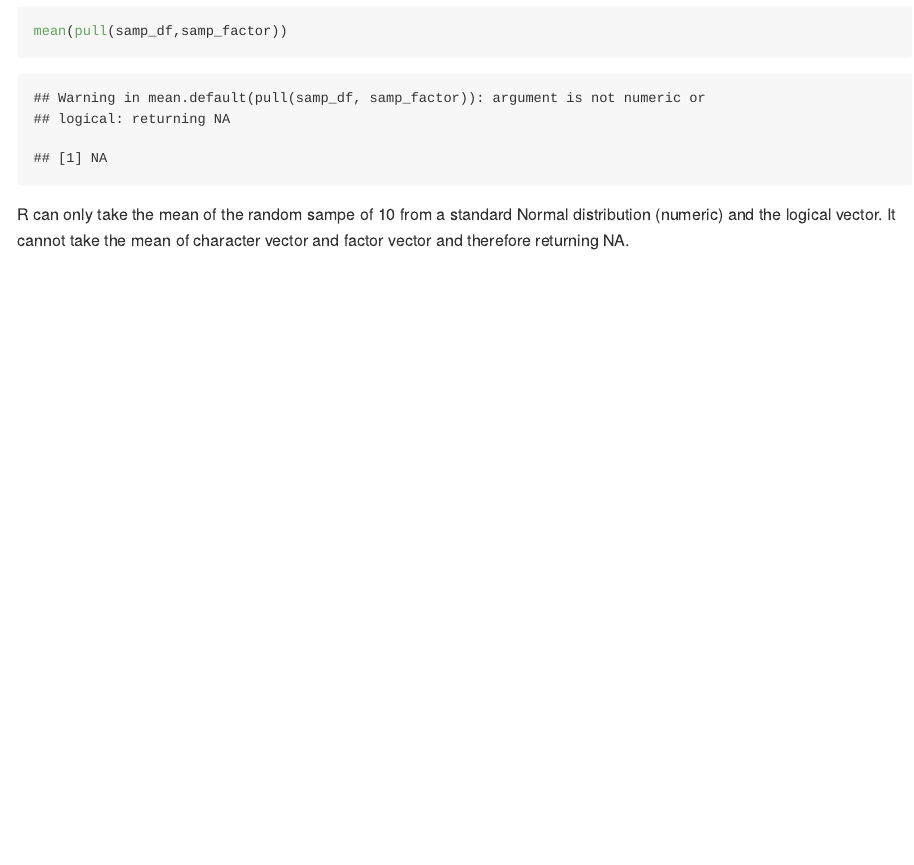
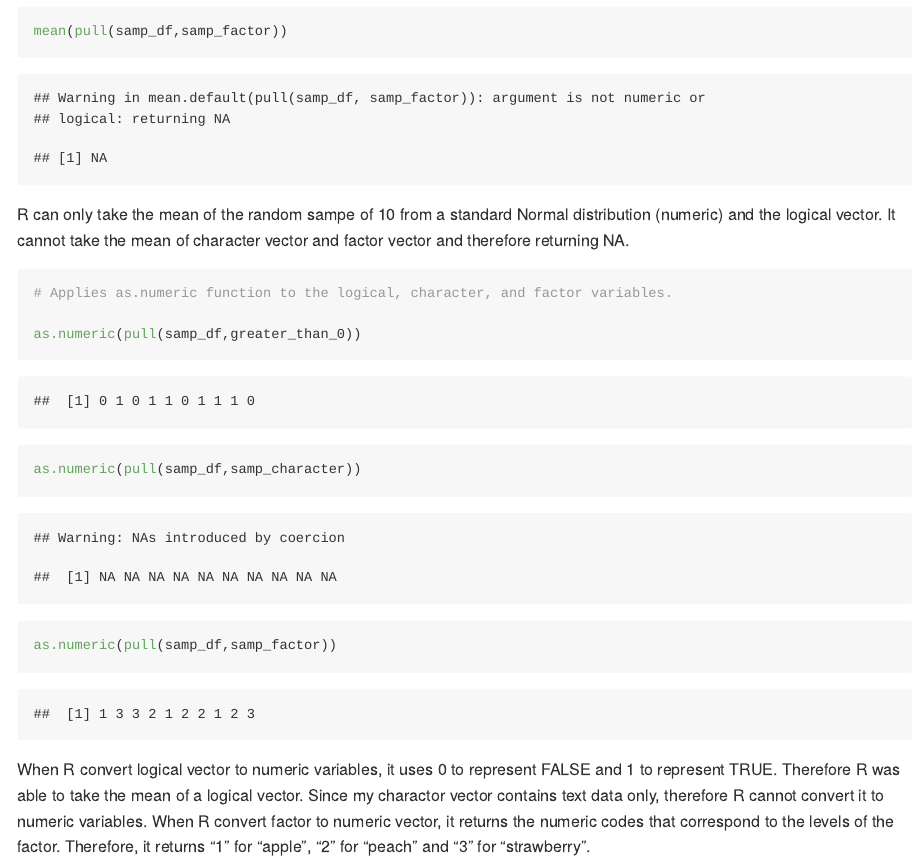
Before and after one commit to anmei18/p8105_hw1_ac4964, an R Markdown document (p8105_hw1_ac4964.Rmd): the page in a window 1100 px wide, from 1290 px down. Rendered offline with R 4.5, knitr and Pandoc, with nearby package versions; long lines of code are wrapped.

Commit message:
Apply the as.numeric function

````diff
--- a/p8105_hw1_ac4964.Rmd
+++ b/p8105_hw1_ac4964.Rmd
@@ -40,3 +40,18 @@ mean(pull(samp_df,samp_factor))
 
 R can only take the mean of the random sampe of 10 from a standard Normal distribution (numeric) and the logical vector.
 It cannot take the mean of character vector and factor vector and therefore returning NA.
+
+
+```{r}
+# Applies as.numeric function to the logical, character, and factor variables.
+
+as.numeric(pull(samp_df,greater_than_0))
+as.numeric(pull(samp_df,samp_character))
+as.numeric(pull(samp_df,samp_factor))
+
+
+```
+
+When R convert logical vector to numeric variables, it uses 0 to represent FALSE and 1 to represent TRUE. Therefore R was able to take the mean of a logical vector.
+Since my charactor vector contains text data only, therefore R cannot convert it to numeric variables.
+When R convert factor to numeric vector, it returns the numeric codes that correspond to the levels of the factor. Therefore, it returns "1" for "apple", "2" for "peach" and "3" for "strawberry".
````
